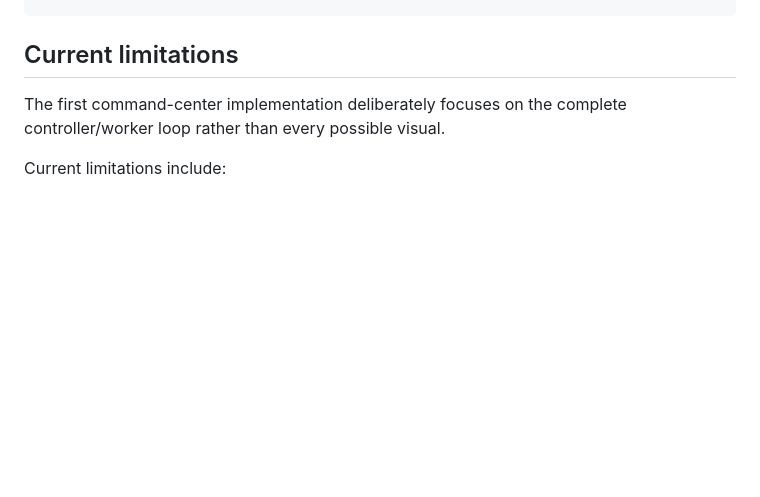
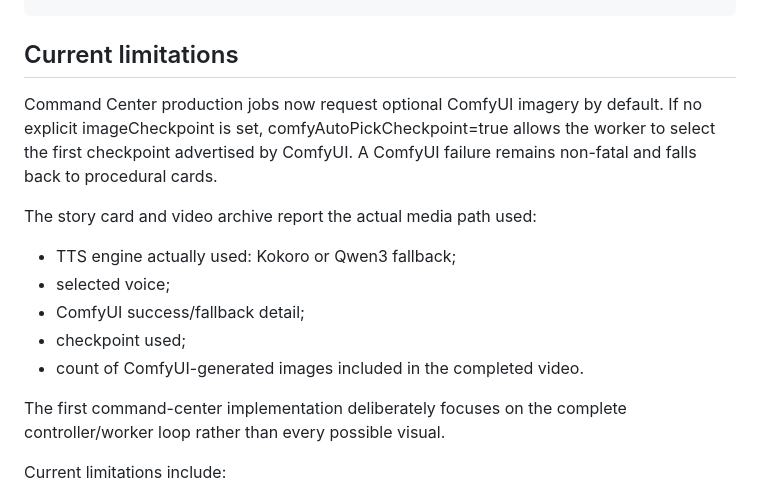
Before and after one commit to tndmadman/AutoNewsRoller, a Markdown page: docs/COMMAND_CENTER.md, the part around the change. GitHub-like rendering; blank space fills up the shorter version.

Commit message:
docs: clarify command center Comfy and TTS behavior

```diff
--- a/docs/COMMAND_CENTER.md
+++ b/docs/COMMAND_CENTER.md
@@ -554,6 +554,16 @@ Useful worker flags:
 
 ## Current limitations
 
+Command Center production jobs now request optional ComfyUI imagery by default. If no explicit imageCheckpoint is set, comfyAutoPickCheckpoint=true allows the worker to select the first checkpoint advertised by ComfyUI. A ComfyUI failure remains non-fatal and falls back to procedural cards.
+
+The story card and video archive report the actual media path used:
+
+- TTS engine actually used: Kokoro or Qwen3 fallback;
+- selected voice;
+- ComfyUI success/fallback detail;
+- checkpoint used;
+- count of ComfyUI-generated images included in the completed video.
+
 The first command-center implementation deliberately focuses on the complete controller/worker loop rather than every possible visual.
 
 Current limitations include:
```
